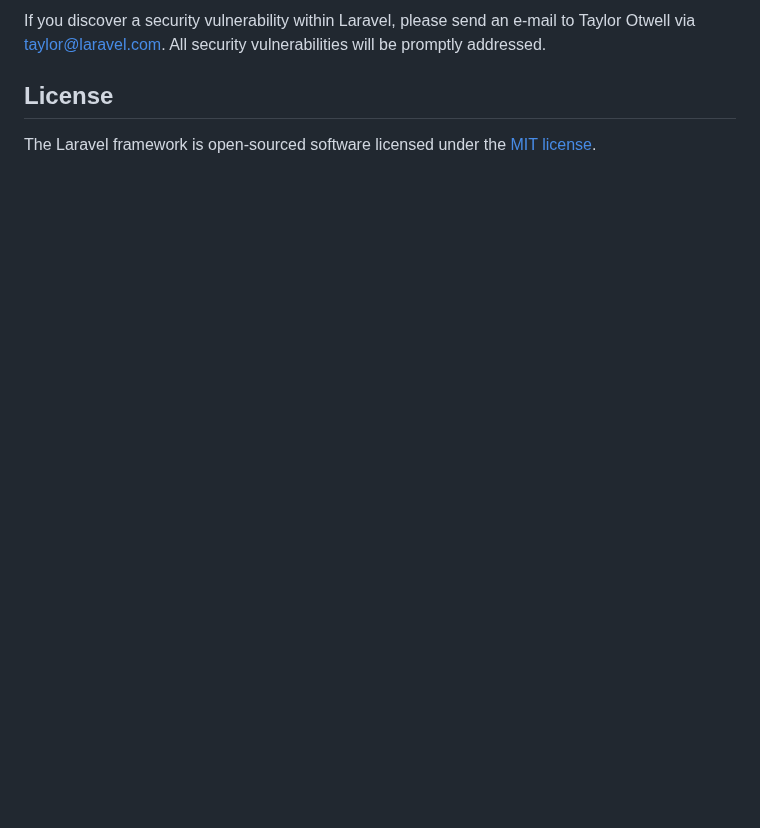
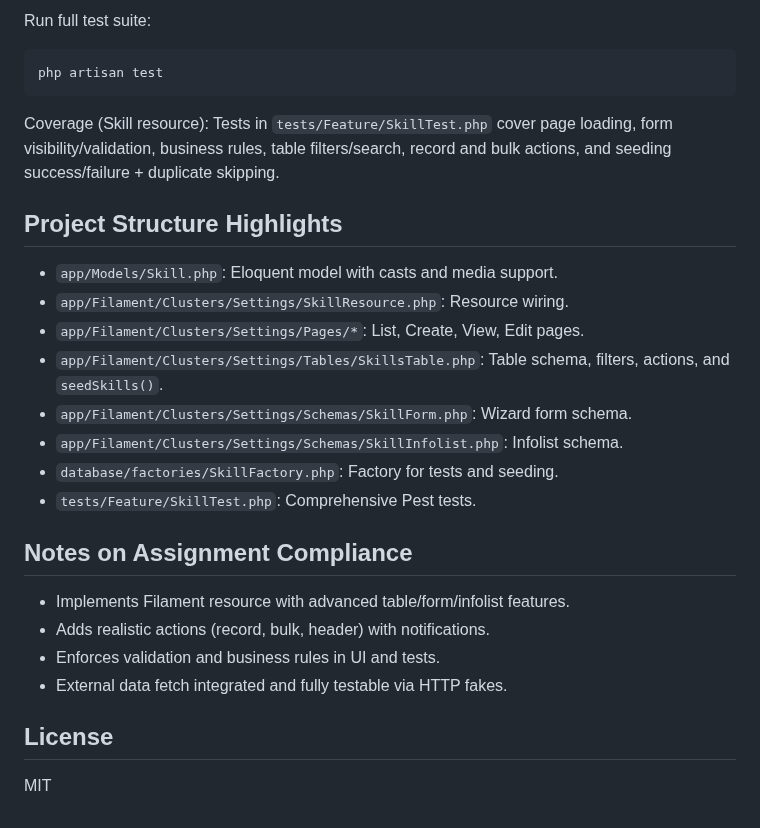
Before and after one commit to MostafaRabia/rinvex-assignment, a Markdown page: README.md, the part around one of its changes. Drawn GitHub-style; blank space fills up the shorter version.

````diff
--- a/README.md
+++ b/README.md
@@ -54,6 +78,29 @@ In order to ensure that the Laravel community is welcoming to all, please review
 
-If you discover a security vulnerability within Laravel, please send an e-mail to Taylor Otwell via [taylor@laravel.com](mailto:taylor@laravel.com). All security vulnerabilities will be promptly addressed.
+Run full test suite:
+```bash
+php artisan test
+```
+
+Coverage (Skill resource): Tests in `tests/Feature/SkillTest.php` cover page loading, form visibility/validation, business rules, table filters/search, record and bulk actions, and seeding success/failure + duplicate skipping.
+
+## Project Structure Highlights
+
+- `app/Models/Skill.php`: Eloquent model with casts and media support.
+- `app/Filament/Clusters/Settings/SkillResource.php`: Resource wiring.
+- `app/Filament/Clusters/Settings/Pages/*`: List, Create, View, Edit pages.
+- `app/Filament/Clusters/Settings/Tables/SkillsTable.php`: Table schema, filters, actions, and `seedSkills()`.
+- `app/Filament/Clusters/Settings/Schemas/SkillForm.php`: Wizard form schema.
+- `app/Filament/Clusters/Settings/Schemas/SkillInfolist.php`: Infolist schema.
+- `database/factories/SkillFactory.php`: Factory for tests and seeding.
+- `tests/Feature/SkillTest.php`: Comprehensive Pest tests.
+
+## Notes on Assignment Compliance
+
+- Implements Filament resource with advanced table/form/infolist features.
+- Adds realistic actions (record, bulk, header) with notifications.
+- Enforces validation and business rules in UI and tests.
+- External data fetch integrated and fully testable via HTTP fakes.
 
 ## License
 
-The Laravel framework is open-sourced software licensed under the [MIT license](https://opensource.org/licenses/MIT).
+MIT
````
Also changed, not shown: other parts of README.md (+60 -36 lines).
